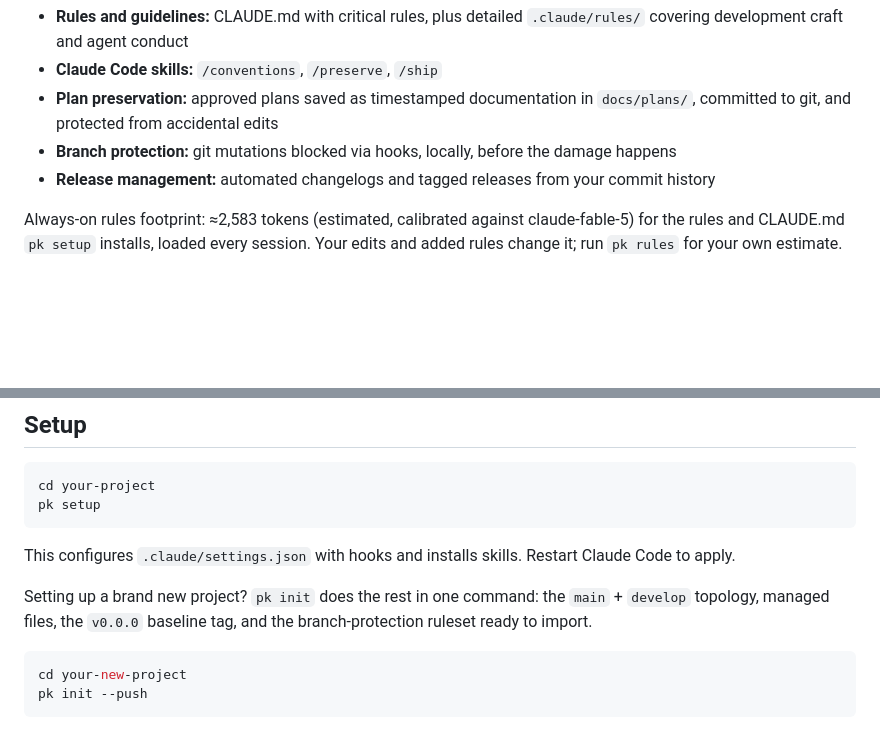
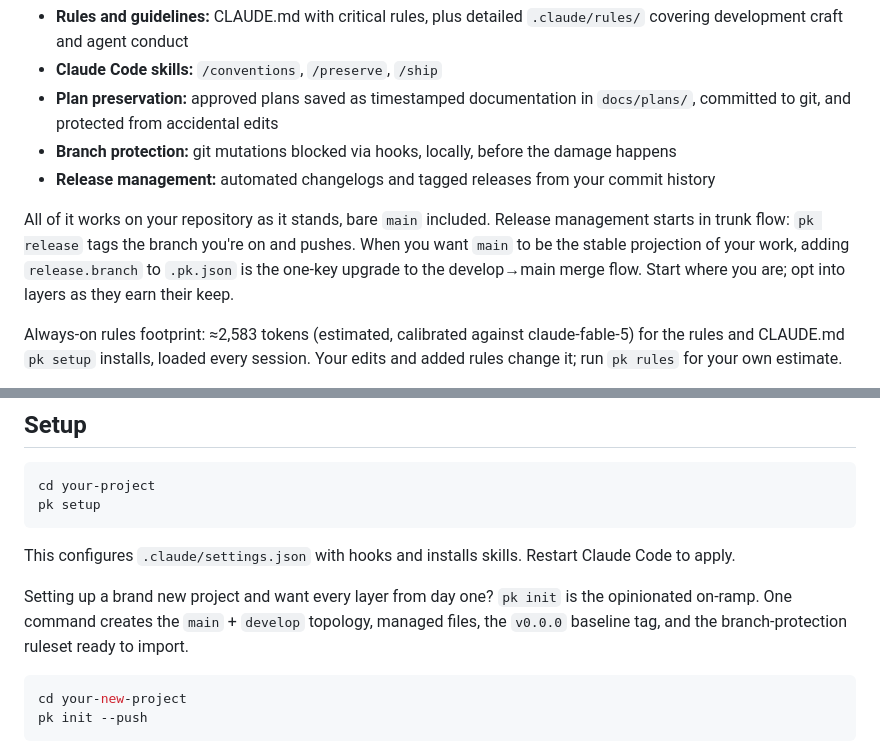
Before and after one commit to markwharton/plankit, a Markdown page: README.md, 2 parts joined by grey strips. Drawn GitHub-style; blank space fills up the shorter version.

Commit message:
docs: lead adoption with plain main; develop-to-main is the opt-in layer

````diff
--- a/README.md
+++ b/README.md
@@ -20,6 +20,8 @@ Anthropic's [Claude Code Best Practices](https://code.claude.com/docs/en/best-pr
 - **Plan preservation:** approved plans saved as timestamped documentation in `docs/plans/`, committed to git, and protected from accidental edits
 - **Branch protection:** git mutations blocked via hooks, locally, before the damage happens
 - **Release management:** automated changelogs and tagged releases from your commit history
+
+All of it works on your repository as it stands, bare `main` included. Release management starts in trunk flow: `pk release` tags the branch you're on and pushes. When you want `main` to be the stable projection of your work, adding `release.branch` to `.pk.json` is the one-key upgrade to the develop→main merge flow. Start where you are; opt into layers as they earn their keep.
 
 <!-- shipped-footprint:start -->
 Always-on rules footprint: ≈2,583 tokens (estimated, calibrated against claude-fable-5) for the rules and CLAUDE.md `pk setup` installs, loaded every session. Your edits and added rules change it; run `pk rules` for your own estimate.
@@ -57,7 +59,7 @@ pk setup
 
 This configures `.claude/settings.json` with hooks and installs skills. Restart Claude Code to apply.
 
-Setting up a brand new project? `pk init` does the rest in one command: the `main` + `develop` topology, managed files, the `v0.0.0` baseline tag, and the branch-protection ruleset ready to import.
+Setting up a brand new project and want every layer from day one? `pk init` is the opinionated on-ramp. One command creates the `main` + `develop` topology, managed files, the `v0.0.0` baseline tag, and the branch-protection ruleset ready to import.
 
 ```bash
 cd your-new-project
````
Also changed, not shown: docs/adoption.md (+1 -1 lines).
